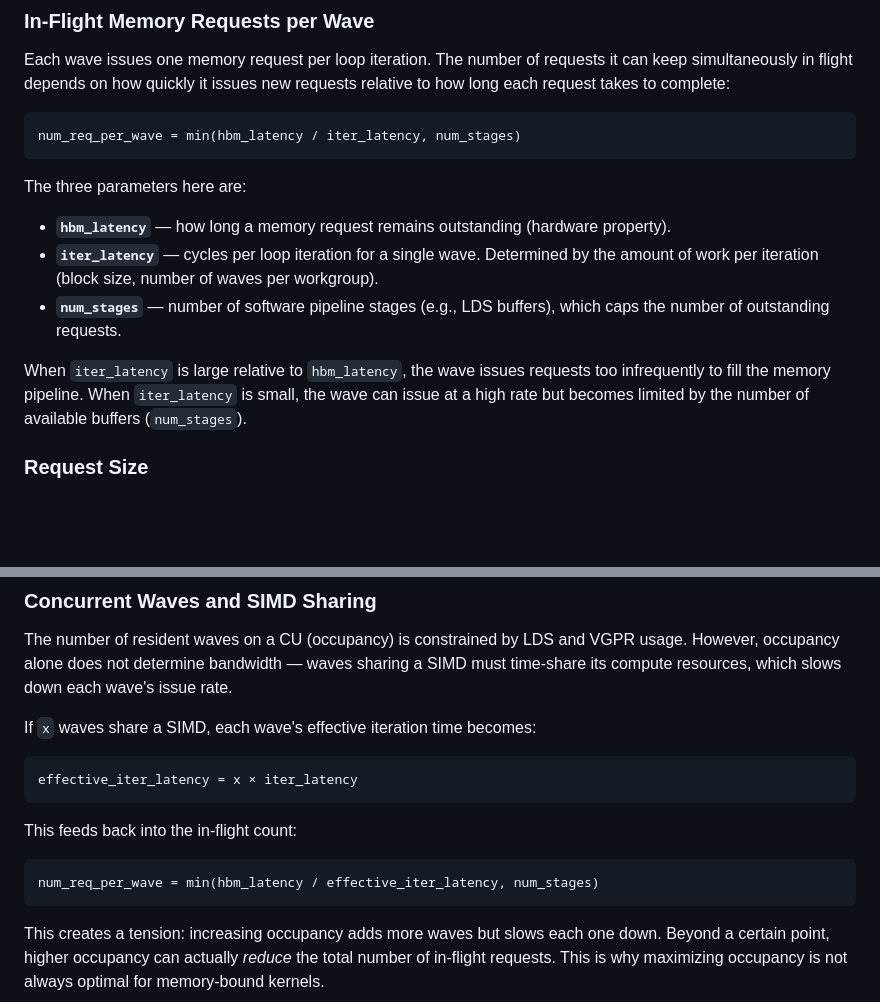
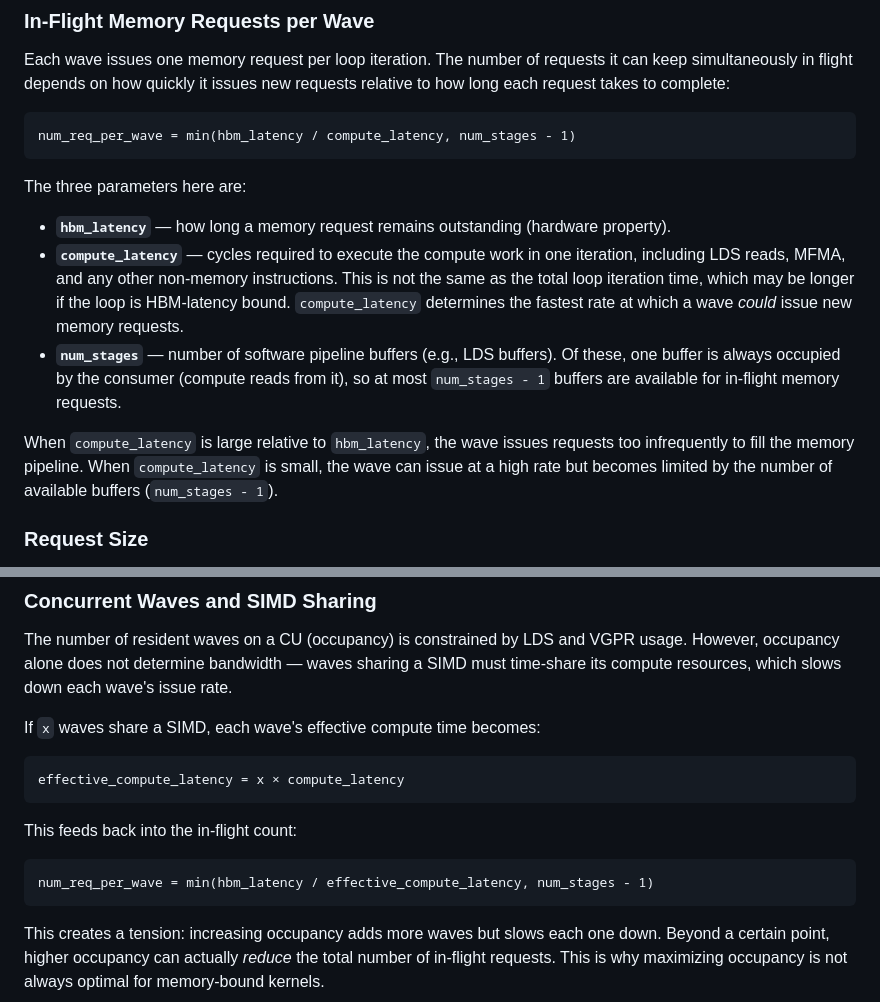
Before and after one commit to ROCm/gfx950-gluon-tutorials, a Markdown page: docs/memory_bound_analysis.md, 2 parts joined by grey strips. Drawn GitHub-style; blank space fills up the shorter version.

Commit message:
Refine steady-state model: compute_latency naming, num_stages-1 buffer accounting
Co-Authored-By: Claude Opus 4.6 <noreply@anthropic.com>

````diff
--- a/docs/memory_bound_analysis.md
+++ b/docs/memory_bound_analysis.md
@@ -76,20 +76,25 @@ keep simultaneously in flight depends on how quickly it issues new requests rela
 how long each request takes to complete:
 
 ```
-num_req_per_wave = min(hbm_latency / iter_latency, num_stages)
+num_req_per_wave = min(hbm_latency / compute_latency, num_stages - 1)
 ```
 
 The three parameters here are:
 
 - **`hbm_latency`** — how long a memory request remains outstanding (hardware property).
-- **`iter_latency`** — cycles per loop iteration for a single wave. Determined by the
-  amount of work per iteration (block size, number of waves per workgroup).
-- **`num_stages`** — number of software pipeline stages (e.g., LDS buffers), which caps
-  the number of outstanding requests.
+- **`compute_latency`** — cycles required to execute the compute work in one iteration,
+  including LDS reads, MFMA, and any other non-memory instructions. This is not the same
+  as the total loop iteration time, which may be longer if the loop is HBM-latency bound.
+  `compute_latency` determines the fastest rate at which a wave *could* issue new memory
+  requests.
+- **`num_stages`** — number of software pipeline buffers (e.g., LDS buffers). Of these,
+  one buffer is always occupied by the consumer (compute reads from it), so at most
+  `num_stages - 1` buffers are available for in-flight memory requests.
 
-When `iter_latency` is large relative to `hbm_latency`, the wave issues requests too
-infrequently to fill the memory pipeline. When `iter_latency` is small, the wave can
-issue at a high rate but becomes limited by the number of available buffers (`num_stages`).
+When `compute_latency` is large relative to `hbm_latency`, the wave issues requests too
+infrequently to fill the memory pipeline. When `compute_latency` is small, the wave can
+issue at a high rate but becomes limited by the number of available buffers
+(`num_stages - 1`).
 
 ### Request Size
 
@@ -112,16 +117,16 @@ The number of resident waves on a CU (occupancy) is constrained by LDS and VGPR
 However, occupancy alone does not determine bandwidth — waves sharing a SIMD must
 time-share its compute resources, which slows down each wave's issue rate.
 
-If `x` waves share a SIMD, each wave's effective iteration time becomes:
+If `x` waves share a SIMD, each wave's effective compute time becomes:
 
 ```
-effective_iter_latency = x × iter_latency
+effective_compute_latency = x × compute_latency
 ```
 
 This feeds back into the in-flight count:
 
 ```
-num_req_per_wave = min(hbm_latency / effective_iter_latency, num_stages)
+num_req_per_wave = min(hbm_latency / effective_compute_latency, num_stages - 1)
 ```
 
 This creates a tension: increasing occupancy adds more waves but slows each one down.
````
